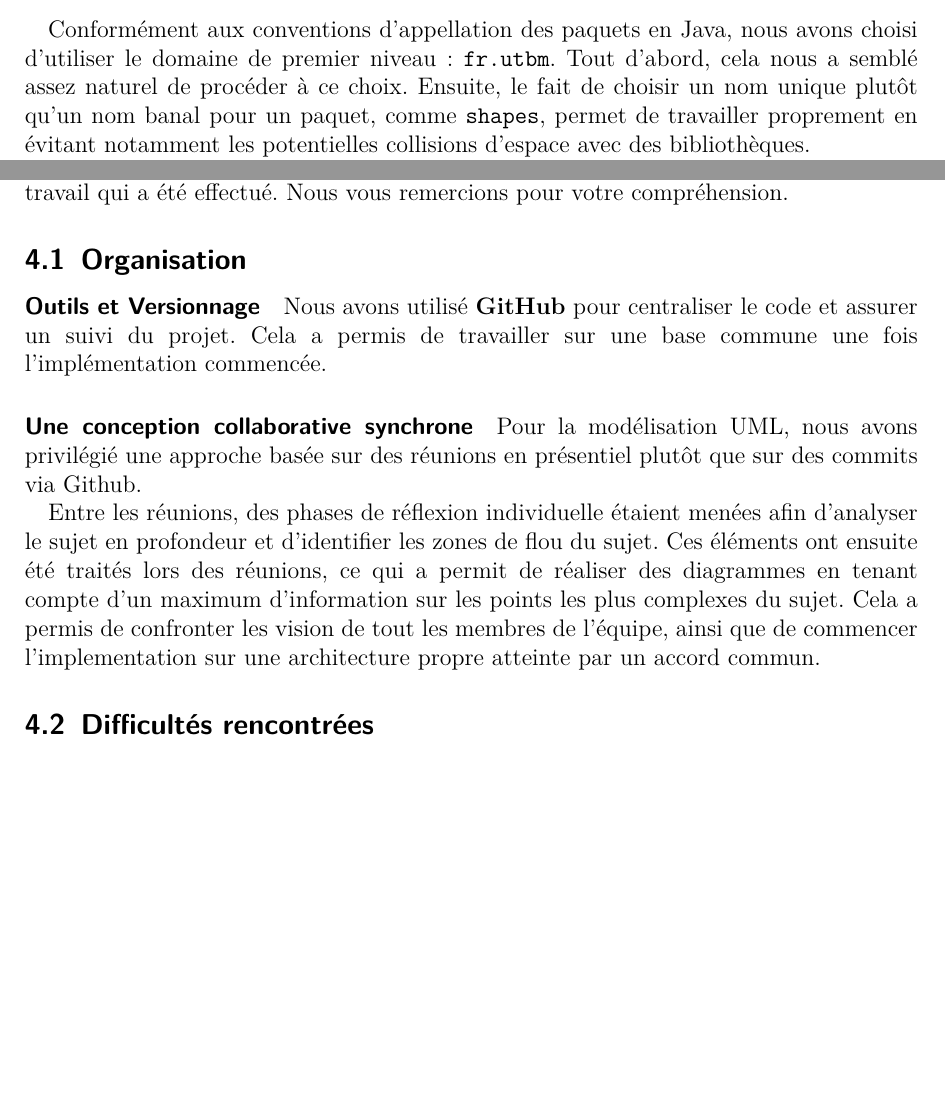
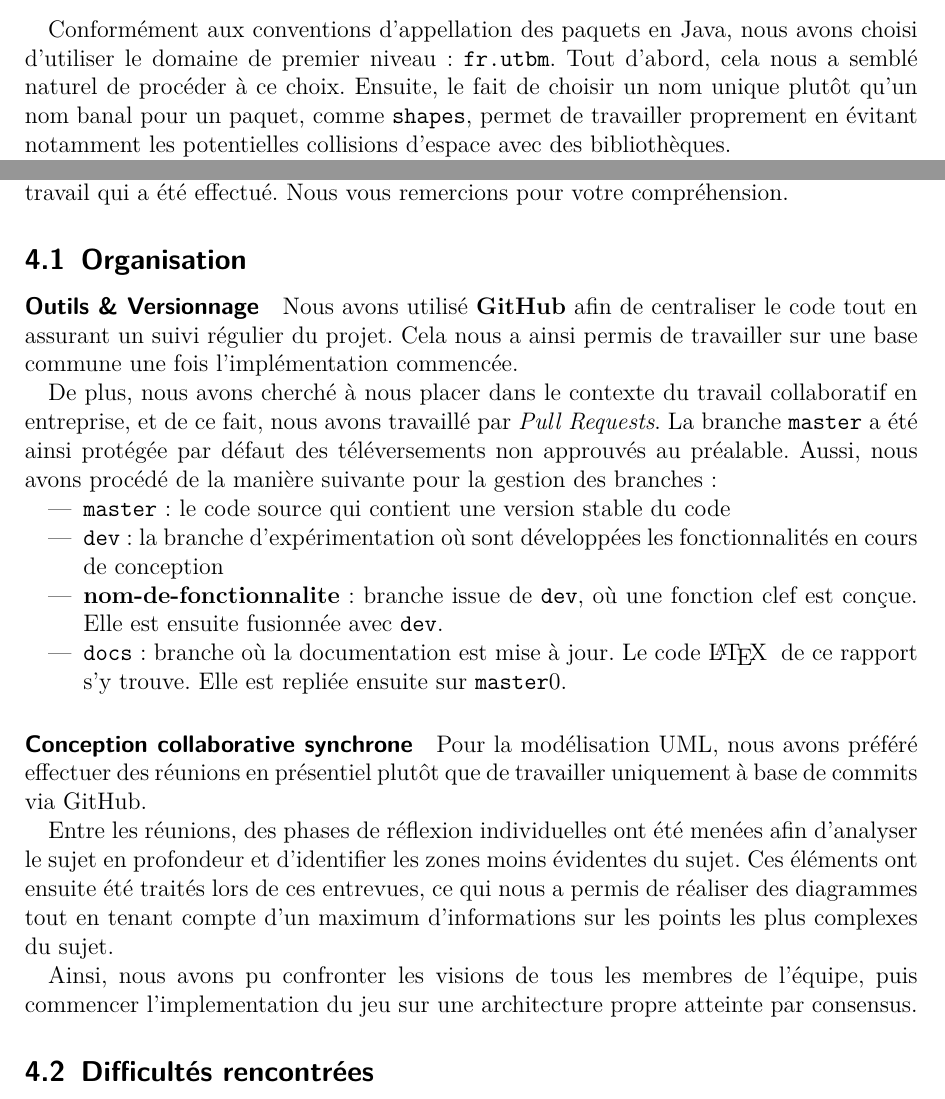
Before and after one commit to TheRefraction/AP4B_Love_Letter, a LaTeX paper (docs/main.tex): two parts of pages 7 and 14 of 15, joined at a grey line, cut so that both start at the same text, the shorter picture padded with empty space. Compiled offline with pdfLaTeX.

Commit message:
Versionnage explications

```diff
--- a/docs/main.tex
+++ b/docs/main.tex
@@ -260,7 +260,7 @@
 %-----------------------
     \subsection{Organisation des paquets}\label{subsec:organisation-des-paquets}
     Conformément aux conventions d'appellation des paquets en Java, nous avons choisi d'utiliser le domaine de premier niveau :
-    \verb|fr.utbm|. Tout d'abord, cela nous a semblé assez naturel de procéder à ce choix. Ensuite, le fait de choisir un nom unique
+    \verb|fr.utbm|. Tout d'abord, cela nous a semblé naturel de procéder à ce choix. Ensuite, le fait de choisir un nom unique
     plutôt qu'un nom banal pour un paquet, comme \verb|shapes|, permet de travailler proprement en évitant notamment les
     potentielles collisions d'espace avec des bibliothèques.
 
@@ -375,24 +375,31 @@
 %-----------------------
     \subsection{Organisation}\label{subsec:organisation}
 
-    \paragraph{Outils et Versionnage}
-    Nous avons utilisé \textbf{GitHub} pour centraliser le code
-    et assurer un suivi du projet. Cela a permis de travailler sur
-    une base commune une fois l'implémentation commencée.
+    \paragraph{Outils \& Versionnage}
+    Nous avons utilisé \textbf{GitHub} afin de centraliser le code tout en assurant un suivi régulier du projet.
+    Cela nous a ainsi permis de travailler sur une base commune une fois l'implémentation commencée.
 
-    \paragraph{Une conception collaborative synchrone}
-    Pour la modélisation UML, nous avons privilégié une approche
-    basée sur des réunions en présentiel plutôt que sur
-    des commits via Github.
+    De plus, nous avons cherché à nous placer dans le contexte du travail collaboratif en entreprise, et de ce fait,
+    nous avons travaillé par \textit{Pull Requests}. La branche \verb|master| a été ainsi protégée par défaut des
+    téléversements non approuvés au préalable. Aussi, nous avons procédé de la manière suivante pour la gestion des branches :
+    \begin{itemize}
+        \item \verb|master| : le code source qui contient une version stable du code
+        \item \verb|dev| : la branche d'expérimentation où sont développées les fonctionnalités en cours de conception
+        \item \textbf{nom-de-fonctionnalite} : branche issue de \verb|dev|, où une fonction clef est conçue. Elle est ensuite fusionnée avec \verb|dev|.
+        \item \verb|docs| : branche où la documentation est mise à jour. Le code \LaTeX\; de ce rapport s'y trouve. Elle est repliée ensuite sur \verb|master|0.
+    \end{itemize}
 
-    Entre les réunions, des phases de réflexion individuelle étaient
-    menées afin d'analyser le sujet en profondeur et d'identifier les
-    zones de flou du sujet. Ces éléments ont ensuite été traités lors
-    des réunions, ce qui a permit de réaliser des diagrammes en tenant
-    compte d'un maximum d'information sur les points les plus complexes du sujet.
-    Cela a permis de confronter les vision de tout les membres de l'équipe,
-    ainsi que de commencer l'implementation sur une architecture propre
-    atteinte par un accord commun.
+    \paragraph{Conception collaborative synchrone}
+    Pour la modélisation UML, nous avons préféré effectuer des réunions en présentiel plutôt que de travailler
+    uniquement à base de commits via GitHub.
+
+    Entre les réunions, des phases de réflexion individuelles ont été menées afin d'analyser le sujet en profondeur
+    et d'identifier les zones moins évidentes du sujet. Ces éléments ont ensuite été traités lors de ces entrevues,
+    ce qui nous a permis de réaliser des diagrammes tout en tenant compte d'un maximum d'informations sur les points
+    les plus complexes du sujet.
+
+    Ainsi, nous avons pu confronter les visions de tous les membres de l'équipe, puis commencer l'implementation du jeu
+    sur une architecture propre atteinte par consensus.
 
 %-----------------------
     \subsection{Difficultés rencontrées}\label{subsec:difficultes-rencontrees}
```
Also changed, not shown: docs/main.pdf.
